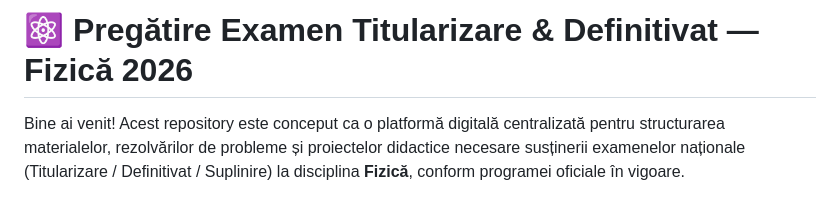
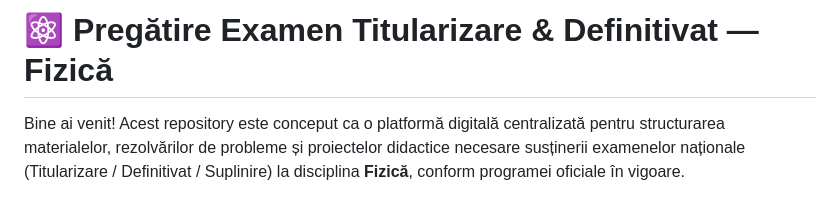
Before and after one commit to danutmg-cyber/Titularizare-Fizica, a Markdown page: README.md, the part around the change. GitHub-like rendering.

Commit message:
Update README title by removing the year
Removed the year '2026' from the title in README.md.

```diff
--- a/README.md
+++ b/README.md
@@ -1,4 +1,4 @@
-# ⚛️ Pregătire Examen Titularizare & Definitivat — Fizică 2026
+# ⚛️ Pregătire Examen Titularizare & Definitivat — Fizică
 
 Bine ai venit! Acest repository este conceput ca o platformă digitală centralizată pentru structurarea materialelor, rezolvărilor de probleme și proiectelor didactice necesare susținerii examenelor naționale (Titularizare / Definitivat / Suplinire) la disciplina **Fizică**, conform programei oficiale în vigoare.
 
```
